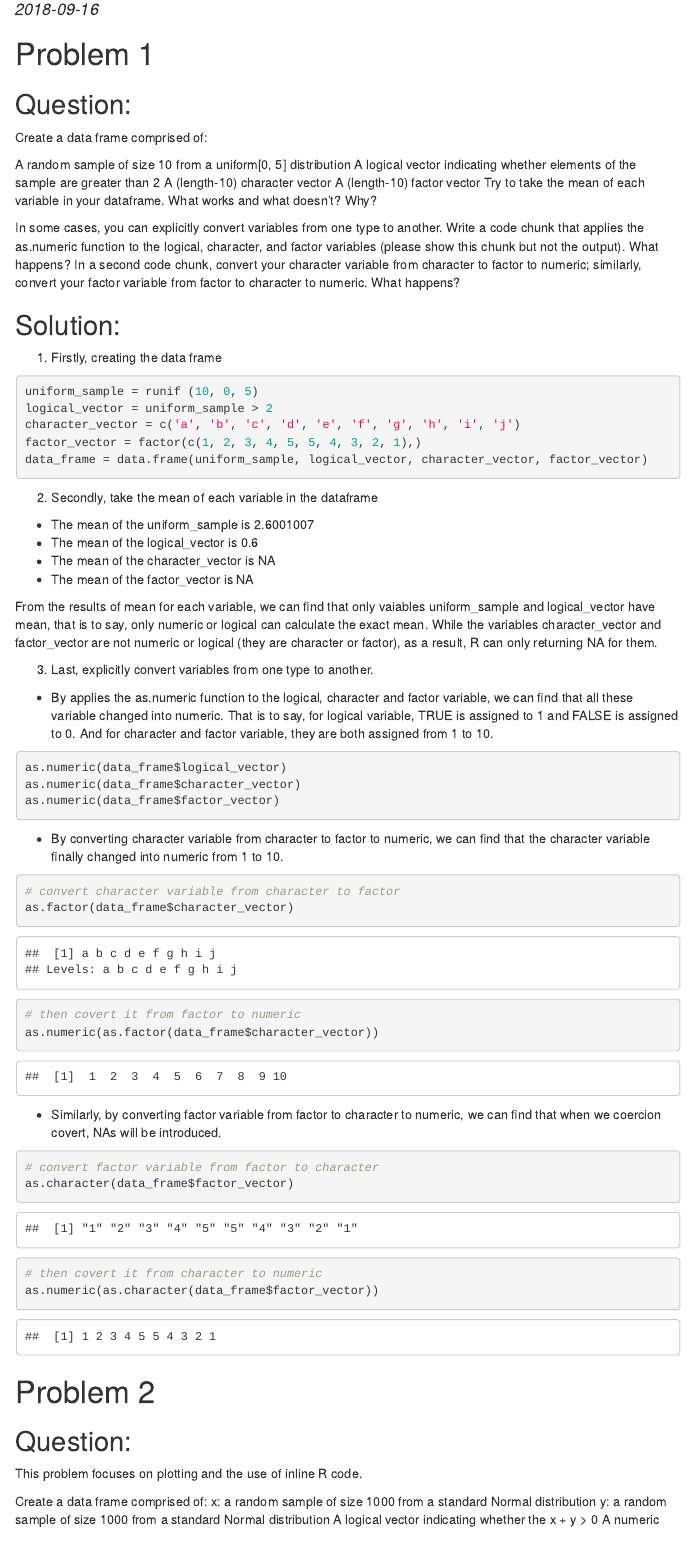
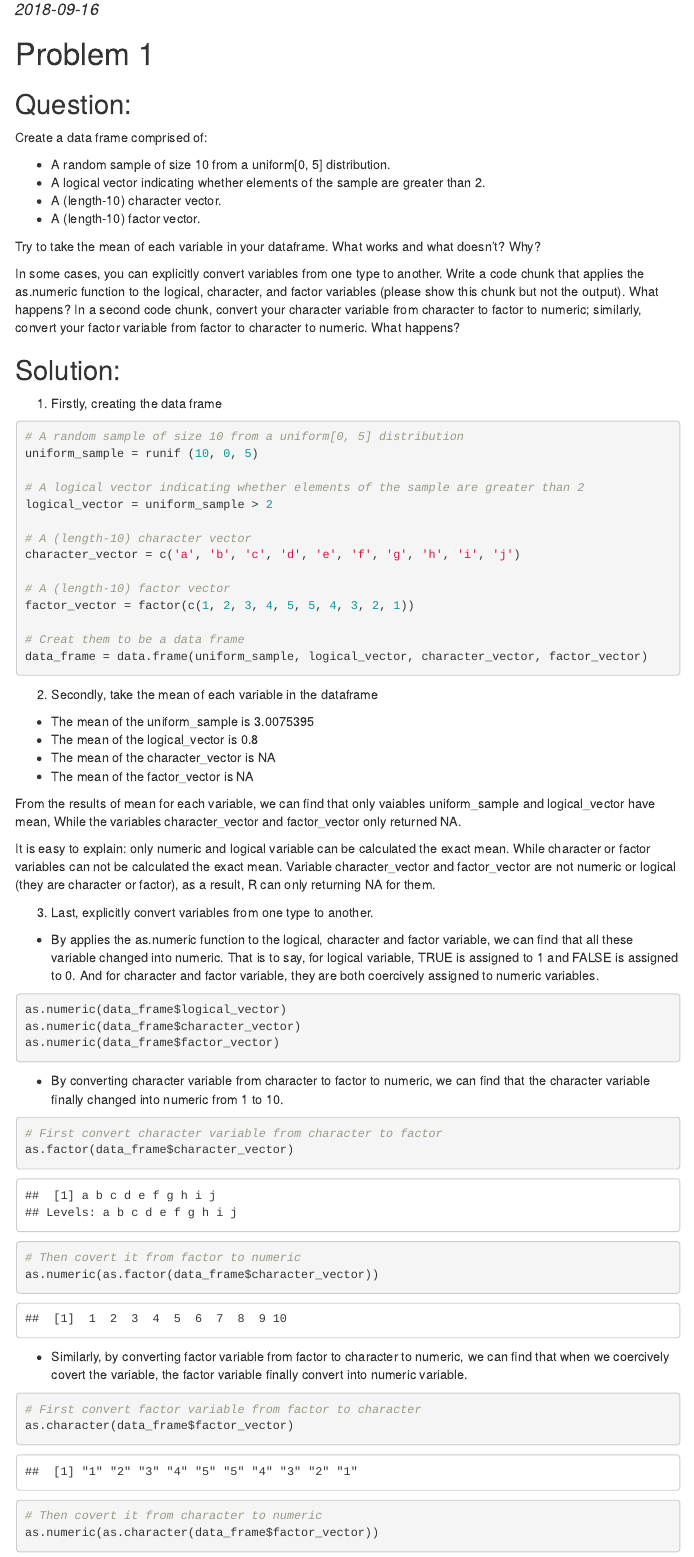
Before and after one commit to XueYang29/p8105_hw1_xy2397, an R Markdown document (p8105_hw1_xy2397.Rmd): the page in a window 1100 px wide, from 100 px down. The pictures show the output file p8105_hw1_xy2397.html that the author committed with the source, opened offline; menus at the side of the page are left out.

Commit message:
first modification for problem 1

````diff
--- a/p8105_hw1_xy2397.Rmd
+++ b/p8105_hw1_xy2397.Rmd
@@ -21,10 +21,11 @@
 ## Question:
 Create a data frame comprised of:
 
-A random sample of size 10 from a uniform[0, 5] distribution
-A logical vector indicating whether elements of the sample are greater than 2
-A (length-10) character vector
-A (length-10) factor vector
+* A random sample of size 10 from a uniform[0, 5] distribution.
+* A logical vector indicating whether elements of the sample are greater than 2.
+* A (length-10) character vector.
+* A (length-10) factor vector.
+
 Try to take the mean of each variable in your dataframe. What works and what doesn’t? Why?
 
 In some cases, you can explicitly convert variables from one type to another. Write a code chunk that applies the as.numeric function to the logical, character, and factor variables (please show this chunk but not the output). What happens? In a second code chunk, convert your character variable from character to factor to numeric; similarly, convert your factor variable from factor to character to numeric. What happens?
@@ -35,10 +36,20 @@
 1. Firstly, creating the data frame
 
 ```{r creating_data_frame}
+
+# A random sample of size 10 from a uniform[0, 5] distribution
 uniform_sample = runif (10, 0, 5)
+
+# A logical vector indicating whether elements of the sample are greater than 2
 logical_vector = uniform_sample > 2
+
+# A (length-10) character vector
 character_vector = c('a', 'b', 'c', 'd', 'e', 'f', 'g', 'h', 'i', 'j')
-factor_vector = factor(c(1, 2, 3, 4, 5, 5, 4, 3, 2, 1),)
+
+# A (length-10) factor vector
+factor_vector = factor(c(1, 2, 3, 4, 5, 5, 4, 3, 2, 1))
+
+# Creat them to be a data frame
 data_frame = data.frame(uniform_sample, logical_vector, character_vector, factor_vector)
 ```
 
@@ -50,13 +61,15 @@
 * The mean of the character_vector is `r mean(data_frame$character_vector)`
 * The mean of the factor_vector is `r mean(data_frame$factor_vector)`
 
-From the results of mean for each variable, we can find that only vaiables uniform_sample and logical_vector have mean, that is to say, only numeric or logical can calculate the exact mean. While the variables character_vector and factor_vector are not numeric or logical (they are character or factor), as a result, R can only returning NA for them.
+From the results of mean for each variable, we can find that only vaiables uniform_sample and logical_vector have mean, While the variables character_vector and factor_vector only returned NA.
+
+It is easy to explain: only numeric and logical variable can be calculated the exact mean. While character or factor variables can not be calculated the exact mean. Variable character_vector and factor_vector are not numeric or logical (they are character or factor), as a result, R can only returning NA for them.
 
 
 3. Last,  explicitly convert variables from one type to another.
 
 
-*    By applies the as.numeric function to the logical, character and factor variable, we can find that all these variable changed into numeric. That is to say, for logical variable, TRUE is assigned to 1 and FALSE is assigned to 0. And for character and factor variable, they are both assigned from 1 to 10.
+*    By applies the as.numeric function to the logical, character and factor variable, we can find that all these variable changed into numeric. That is to say, for logical variable, TRUE is assigned to 1 and FALSE is assigned to 0. And for character and factor variable, they are both coercively assigned to numeric variables.
 
 ```{r coverting_numeric,eval = FALSE}
 as.numeric(data_frame$logical_vector)
@@ -68,21 +81,21 @@
 
 ```{r converting_character_to_factor_to_numeric}
 
-# convert character variable from character to factor
+# First convert character variable from character to factor
 as.factor(data_frame$character_vector)
 
-# then covert it from factor to numeric
+# Then covert it from factor to numeric
 as.numeric(as.factor(data_frame$character_vector))
 ```
 
 
-*    Similarly, by converting factor variable from factor to character to numeric, we can find that when we coercion covert, NAs will be introduced.
+*    Similarly, by converting factor variable from factor to character to numeric, we can find that when we coercively covert the variable, the factor variable finally convert into numeric variable.
 ```{r coverting_factor_to-character_to_numeric}
 
-# convert factor variable from factor to character
+# First convert factor variable from factor to character
 as.character(data_frame$factor_vector)
 
-# then covert it from character to numeric
+# Then covert it from character to numeric
 as.numeric(as.character(data_frame$factor_vector))
 ```
 
````
Also changed, not shown: first scatterplot.png, p8105_hw1_xy2397.html.
